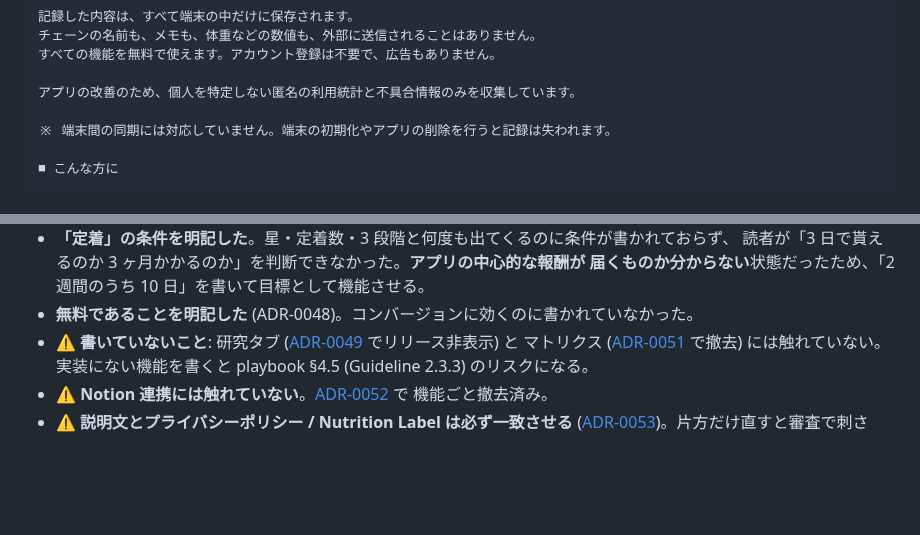
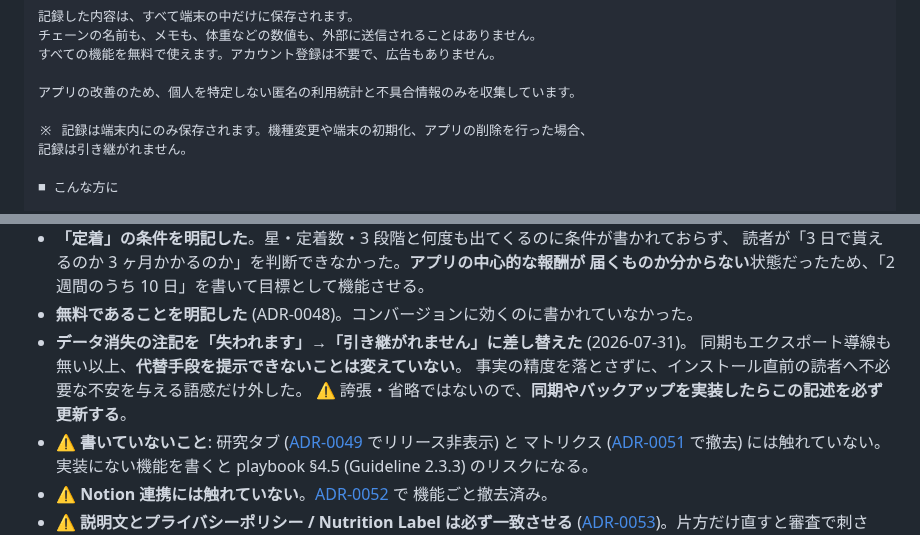
Before and after one commit to nokku-dev/knockon, a Markdown page: docs/release/store-listing.md, 2 parts joined by grey strips. GitHub-like rendering; blank space fills up the shorter version.

Commit message:
docs: データ消失の注記を「失われます」→「引き継がれません」に差し替え #253 (#283)
同じ事実を伝えつつ、インストール直前の読者に不必要な不安を与える語感を外した。
同期もエクスポート導線も無い以上、代替手段を提示できないことは変えていない
(誇張も省略もしていない)。

同期やバックアップを実装したらこの記述を更新する必要がある旨を doc に注記した。

```diff
--- a/docs/release/store-listing.md
+++ b/docs/release/store-listing.md
@@ -146,7 +146,8 @@ knockon には連続日数のカウンターがありません。炎のアイコ
 
 アプリの改善のため、個人を特定しない匿名の利用統計と不具合情報のみを収集しています。
 
-※ 端末間の同期には対応していません。端末の初期化やアプリの削除を行うと記録は失われます。
+※ 記録は端末内にのみ保存されます。機種変更や端末の初期化、アプリの削除を行った場合、
+記録は引き継がれません。
 
 ■ こんな方に
 
@@ -170,6 +171,10 @@ knockon には連続日数のカウンターがありません。炎のアイコ
   読者が「3 日で貰えるのか 3 ヶ月かかるのか」を判断できなかった。**アプリの中心的な報酬が
   届くものか分からない**状態だったため、「2 週間のうち 10 日」を書いて目標として機能させる。
 - **無料であることを明記した** (ADR-0048)。コンバージョンに効くのに書かれていなかった。
+- **データ消失の注記を「失われます」→「引き継がれません」に差し替えた** (2026-07-31)。
+  同期もエクスポート導線も無い以上、**代替手段を提示できないことは変えていない**。
+  事実の精度を落とさずに、インストール直前の読者へ不必要な不安を与える語感だけ外した。
+  ⚠️ 誇張・省略ではないので、**同期やバックアップを実装したらこの記述を必ず更新する**。
 - ⚠️ **書いていないこと**: 研究タブ ([ADR-0049](../decisions/0049-exclude-research-tab-from-release-scope.md) でリリース非表示) と
   マトリクス ([ADR-0051](../decisions/0051-remove-matrix-and-merge-fresh-into-growing.md) で撤去) には触れていない。
   実装にない機能を書くと playbook §4.5 (Guideline 2.3.3) のリスクになる。
```
